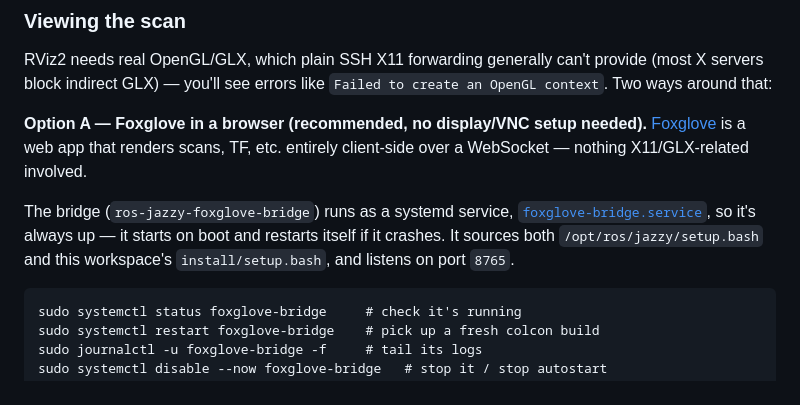
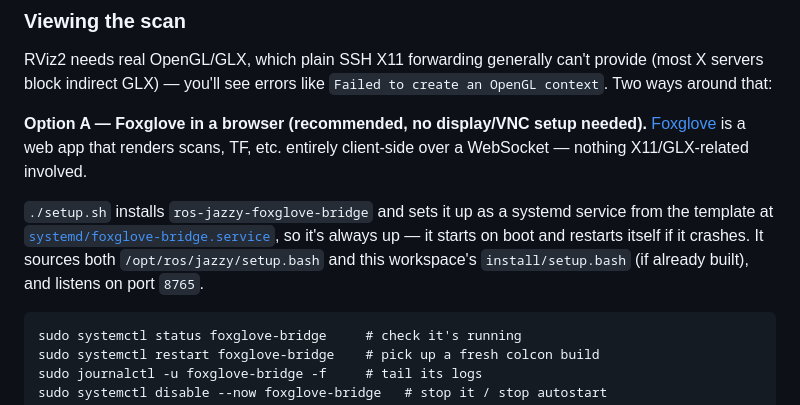
Before and after one commit to Coldport/SpotMicroROS2, a Markdown page: README.md, the part around the change. Drawn GitHub-style.

Commit message:
Document foxglove-bridge systemd service in README
Update the LIDAR section to reflect that setup.sh now installs and
enables foxglove-bridge as a systemd service (autostart on boot,
restart on failure) instead of describing it as a manual step.

Co-Authored-By: Claude Sonnet 5 <noreply@anthropic.com>

````diff
--- a/README.md
+++ b/README.md
@@ -87,7 +87,7 @@ RViz2 needs real OpenGL/GLX, which plain SSH X11 forwarding generally can't prov
 
 **Option A — Foxglove in a browser (recommended, no display/VNC setup needed).** [Foxglove](https://foxglove.dev) is a web app that renders scans, TF, etc. entirely client-side over a WebSocket — nothing X11/GLX-related involved.
 
-The bridge (`ros-jazzy-foxglove-bridge`) runs as a systemd service, [`foxglove-bridge.service`](/etc/systemd/system/foxglove-bridge.service), so it's always up — it starts on boot and restarts itself if it crashes. It sources both `/opt/ros/jazzy/setup.bash` and this workspace's `install/setup.bash`, and listens on port `8765`.
+`./setup.sh` installs `ros-jazzy-foxglove-bridge` and sets it up as a systemd service from the template at [`systemd/foxglove-bridge.service`](systemd/foxglove-bridge.service), so it's always up — it starts on boot and restarts itself if it crashes. It sources both `/opt/ros/jazzy/setup.bash` and this workspace's `install/setup.bash` (if already built), and listens on port `8765`.
 
 ```
 sudo systemctl status foxglove-bridge     # check it's running
````
